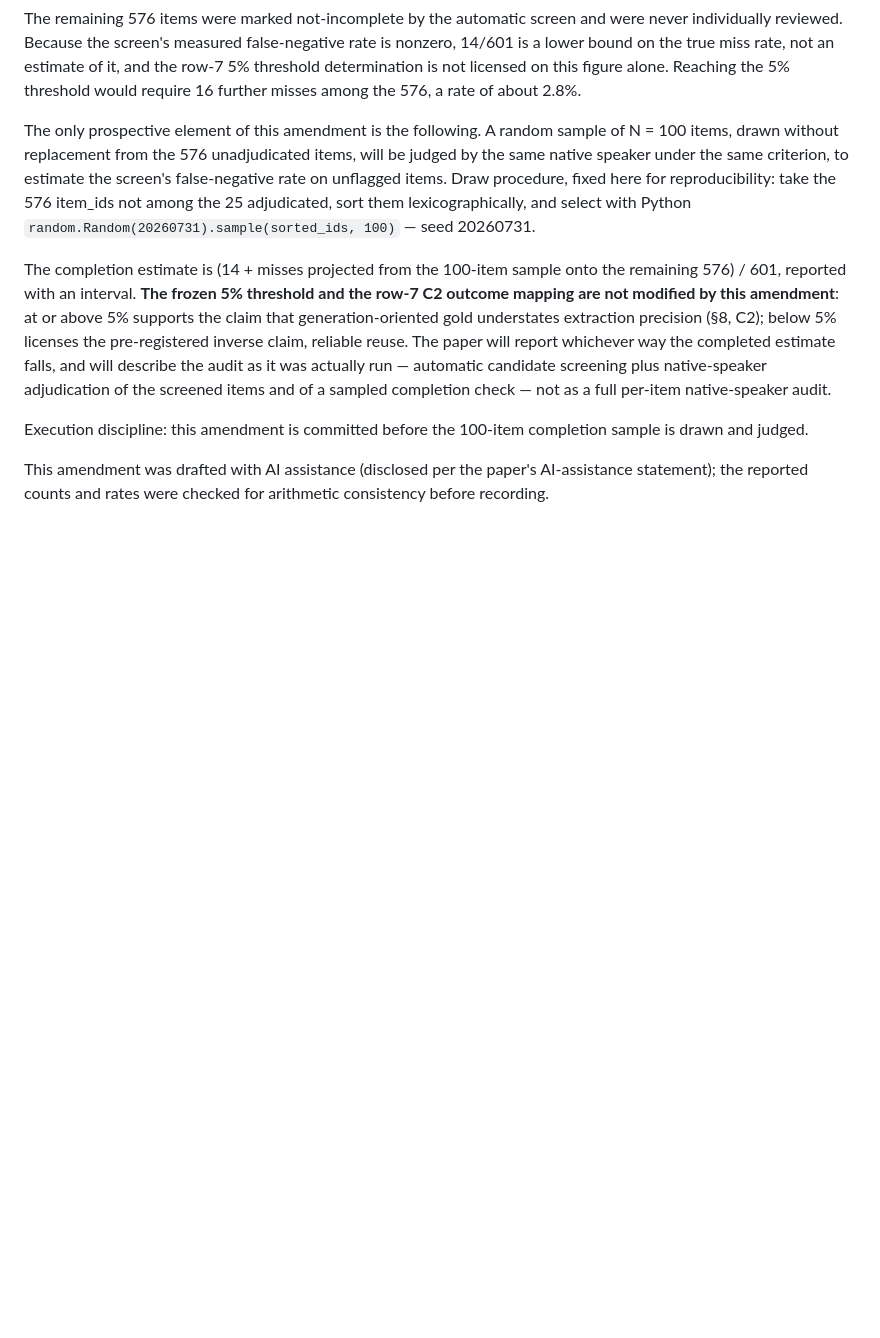
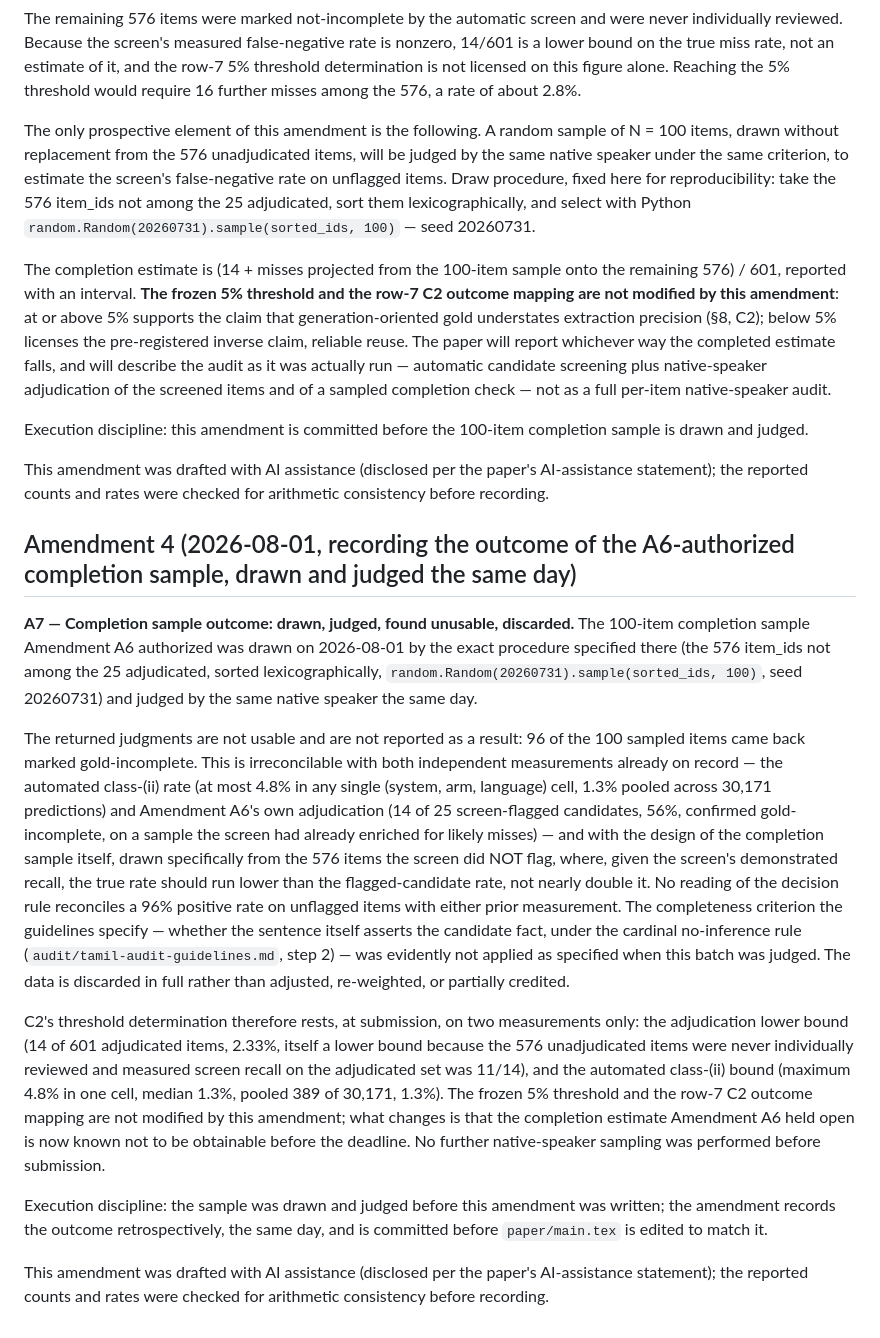
Before and after one commit to Andrew-Kevin-007/translation-repairs-relations, a Markdown page: PREREGISTRATION.md, the part around the change. Drawn GitHub-style; blank space fills up the shorter version.

Commit message:
Amendment 4 (A7): record discarded 100-item completion sample
The A6-authorized completion sample (576 unadjudicated Tamil items, seed
20260731) was drawn and judged on 2026-08-01. The returned judgments (96/100
positive) are irreconcilable with both the automated class-(ii) bound (1.3%
pooled) and A6's own adjudication (14/25 on screen-flagged items), and the
completeness criterion was evidently not applied as specified. The sample is
discarded and not reported as a result. C2's threshold determination rests
on the adjudication lower bound (14/601, 2.33%) plus the automated
class-(ii) bound; no further native-speaker sampling was performed before
submission. Committed before paper/main.tex is edited to match.

Co-Authored-By: Claude Opus 5 <noreply@anthropic.com>
Claude-Session: https://claude.ai/code/session_01Nn93iAN8i2ystxBgvaUGzs

```diff
--- a/PREREGISTRATION.md
+++ b/PREREGISTRATION.md
@@ -241,3 +241,49 @@ completion sample is drawn and judged.
 This amendment was drafted with AI assistance (disclosed per the paper's
 AI-assistance statement); the reported counts and rates were checked for
 arithmetic consistency before recording.
+
+## Amendment 4 (2026-08-01, recording the outcome of the A6-authorized completion sample, drawn and judged the same day)
+
+**A7 — Completion sample outcome: drawn, judged, found unusable,
+discarded.** The 100-item completion sample Amendment A6 authorized was
+drawn on 2026-08-01 by the exact procedure specified there (the 576
+item_ids not among the 25 adjudicated, sorted lexicographically,
+`random.Random(20260731).sample(sorted_ids, 100)`, seed 20260731) and
+judged by the same native speaker the same day.
+
+The returned judgments are not usable and are not reported as a result: 96
+of the 100 sampled items came back marked gold-incomplete. This is
+irreconcilable with both independent measurements already on record — the
+automated class-(ii) rate (at most 4.8% in any single (system, arm,
+language) cell, 1.3% pooled across 30,171 predictions) and Amendment A6's
+own adjudication (14 of 25 screen-flagged candidates, 56%, confirmed
+gold-incomplete, on a sample the screen had already enriched for likely
+misses) — and with the design of the completion sample itself, drawn
+specifically from the 576 items the screen did NOT flag, where, given the
+screen's demonstrated recall, the true rate should run lower than the
+flagged-candidate rate, not nearly double it. No reading of the decision
+rule reconciles a 96% positive rate on unflagged items with either prior
+measurement. The completeness criterion the guidelines specify — whether
+the sentence itself asserts the candidate fact, under the cardinal
+no-inference rule (`audit/tamil-audit-guidelines.md`, step 2) — was
+evidently not applied as specified when this batch was judged. The data is
+discarded in full rather than adjusted, re-weighted, or partially credited.
+
+C2's threshold determination therefore rests, at submission, on two
+measurements only: the adjudication lower bound (14 of 601 adjudicated
+items, 2.33%, itself a lower bound because the 576 unadjudicated items were
+never individually reviewed and measured screen recall on the adjudicated
+set was 11/14), and the automated class-(ii) bound (maximum 4.8% in one
+cell, median 1.3%, pooled 389 of 30,171, 1.3%). The frozen 5% threshold and
+the row-7 C2 outcome mapping are not modified by this amendment; what
+changes is that the completion estimate Amendment A6 held open is now known
+not to be obtainable before the deadline. No further native-speaker
+sampling was performed before submission.
+
+Execution discipline: the sample was drawn and judged before this amendment
+was written; the amendment records the outcome retrospectively, the same
+day, and is committed before `paper/main.tex` is edited to match it.
+
+This amendment was drafted with AI assistance (disclosed per the paper's
+AI-assistance statement); the reported counts and rates were checked for
+arithmetic consistency before recording.
```
